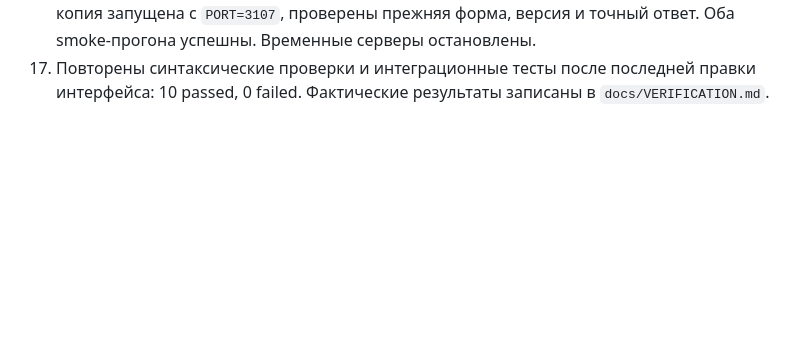
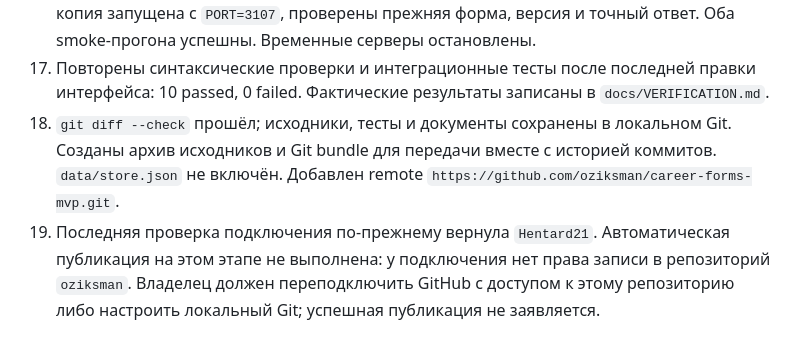
Before and after one commit to oziksman/career-forms-mvp, a Markdown page: docs/AI_SESSION.md, the part around the change. GitHub-like rendering; blank space fills up the shorter version.

Commit message:
Record verification handoff and GitHub access limitation

```diff
--- a/docs/AI_SESSION.md
+++ b/docs/AI_SESSION.md
@@ -66,3 +66,5 @@
 15. Созданы README, лицензия MIT, описание использования AI и этот журнал. Локальные коммиты раздельно фиксируют сервер и интерфейс. Финальная чистая установка и статус публикации дополняются ниже после выполнения.
 16. В новой копии без хранилища и зависимостей выполнены ровно `npm install`, `npm start`. На порту 3000 проверены пустая админка и полный API-сценарий: создание → публикация → публичная форма → отправка → чтение ответа. Сервер остановлен; та же копия запущена с `PORT=3107`, проверены прежняя форма, версия и точный ответ. Оба smoke-прогона успешны. Временные серверы остановлены.
 17. Повторены синтаксические проверки и интеграционные тесты после последней правки интерфейса: 10 passed, 0 failed. Фактические результаты записаны в `docs/VERIFICATION.md`.
+18. `git diff --check` прошёл; исходники, тесты и документы сохранены в локальном Git. Созданы архив исходников и Git bundle для передачи вместе с историей коммитов. `data/store.json` не включён. Добавлен remote `https://github.com/oziksman/career-forms-mvp.git`.
+19. Последняя проверка подключения по-прежнему вернула `Hentard21`. Автоматическая публикация на этом этапе не выполнена: у подключения нет права записи в репозиторий `oziksman`. Владелец должен переподключить GitHub с доступом к этому репозиторию либо настроить локальный Git; успешная публикация не заявляется.
```
